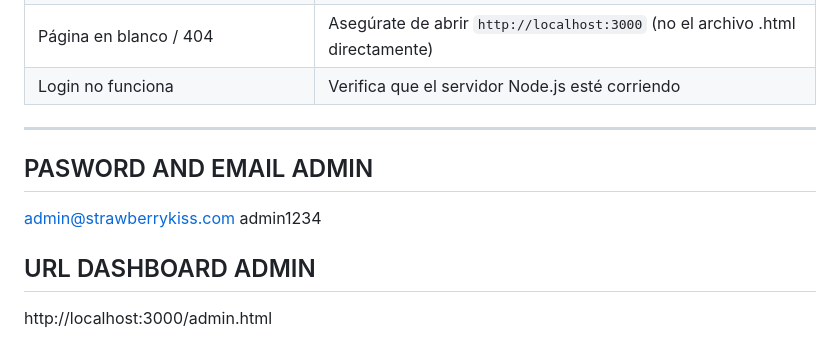
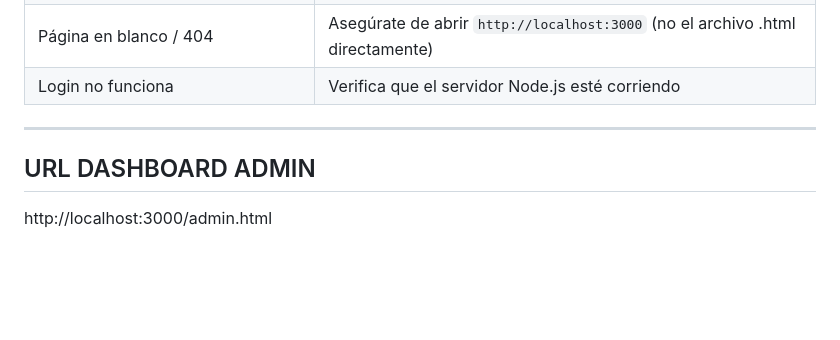
Before and after one commit to MTBCRAYZY/strawberry_kiss, a Markdown page: README.md, the part around the change. Rendered like a GitHub page; blank space fills up the shorter version.

```diff
--- a/README.md
+++ b/README.md
@@ -168,9 +168,7 @@ strawberry-kiss/
 | Login no funciona | Verifica que el servidor Node.js esté corriendo |
 
 ---
-## PASWORD AND EMAIL ADMIN
-admin@strawberrykiss.com
-admin1234
+
 
 ## URL DASHBOARD ADMIN
 http://localhost:3000/admin.html
```
